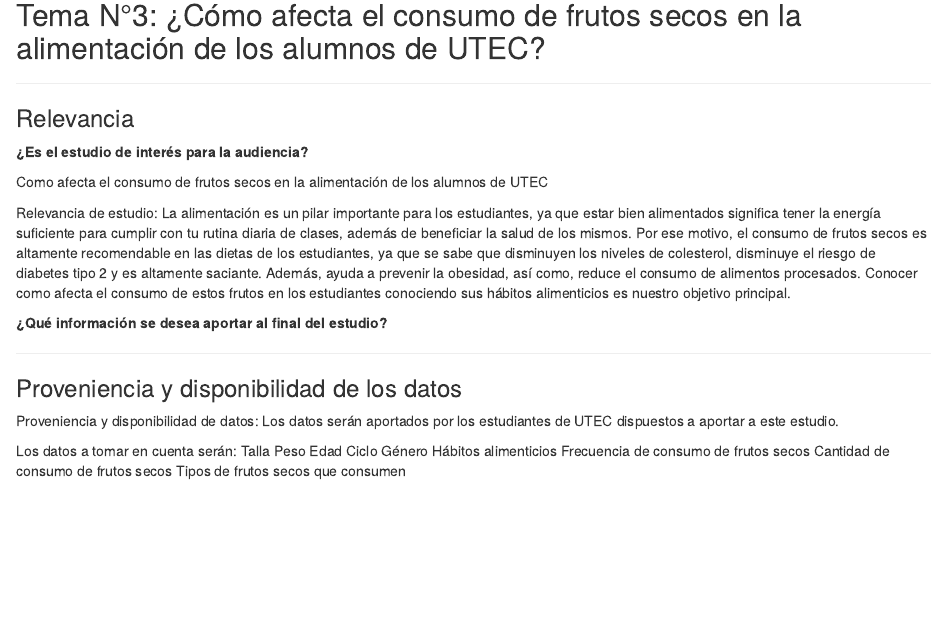
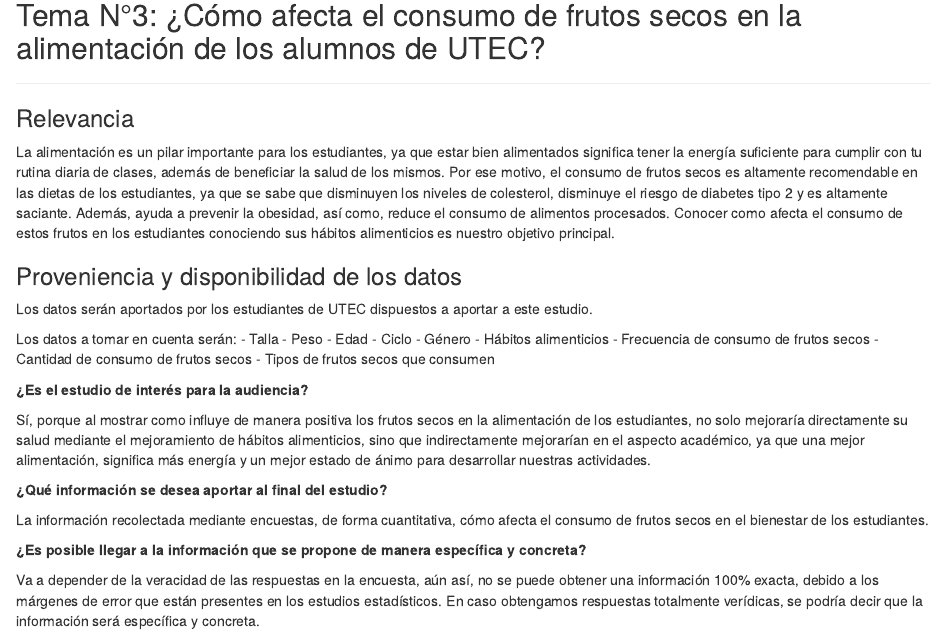
Before and after one commit to JhonHG17/Proyecto_Estadistica_I, an R Markdown document (S2_Informe.Rmd): the page in a window 1100 px wide, from 2010 px down. Rendered offline with R 4.5, knitr and Pandoc, with nearby package versions.

Commit message:
Update S2_Informe.Rmd

```diff
--- a/S2_Informe.Rmd
+++ b/S2_Informe.Rmd
@@ -111,33 +111,38 @@
 - Salario de cada equipo.
 - Fundador, estadio, año de fundación y ciudad de cada equipo.
 
+
 ## Tema N°3: ¿Cómo afecta el consumo de frutos secos en la alimentación de los alumnos de UTEC?
 
 ---------------
 
 ### Relevancia
 
+La alimentación es un pilar importante para los estudiantes, ya que estar bien alimentados significa tener la energía suficiente para cumplir con tu rutina diaria de clases, además de beneficiar la salud de los mismos. Por ese motivo, el consumo de frutos secos es altamente recomendable en las dietas de los estudiantes, ya que se sabe que disminuyen los niveles de colesterol, disminuye el riesgo de diabetes tipo 2 y es altamente saciante. Además, ayuda a prevenir la obesidad, así como, reduce el consumo de alimentos procesados. Conocer como afecta el consumo de estos frutos en los estudiantes conociendo sus hábitos alimenticios es nuestro objetivo principal.
+
+### Proveniencia y disponibilidad de los datos
+
+Los datos serán aportados por los estudiantes de UTEC dispuestos a aportar a este estudio.
+
+Los datos a tomar en cuenta serán:
+- Talla
+- Peso
+- Edad
+- Ciclo
+- Género
+- Hábitos alimenticios
+- Frecuencia de consumo de frutos secos
+- Cantidad de consumo de frutos secos
+- Tipos de frutos secos que consumen
+
 **¿Es el estudio de interés para la audiencia?**
 
-Como afecta el consumo de frutos secos en la alimentación de los alumnos de UTEC
-
-Relevancia de estudio: La alimentación es un pilar importante para los estudiantes, ya que estar bien alimentados significa tener la energía suficiente para cumplir con tu rutina diaria de clases, además de beneficiar la salud de los mismos. Por ese motivo, el consumo de frutos secos es altamente recomendable en las dietas de los estudiantes, ya que se sabe que disminuyen los niveles de colesterol, disminuye el riesgo de diabetes tipo 2 y es altamente saciante. Además, ayuda a prevenir la obesidad, así como, reduce el consumo de alimentos procesados. Conocer como afecta el consumo de estos frutos en los estudiantes conociendo sus hábitos alimenticios es nuestro objetivo principal.
+Sí, porque al mostrar como influye de manera positiva los frutos secos en la alimentación de los estudiantes, no solo mejoraría directamente su salud mediante el mejoramiento de hábitos alimenticios, sino que indirectamente mejorarían en el aspecto académico, ya que una mejor alimentación, significa más energía y un mejor estado de ánimo para desarrollar nuestras actividades.
 
 **¿Qué información se desea aportar al final del estudio?**
 
----------------
+La información recolectada mediante encuestas, de forma cuantitativa, cómo afecta el consumo de frutos secos en el bienestar de los estudiantes.
 
-### Proveniencia y disponibilidad de los datos
+**¿Es posible llegar a la información que se propone de manera específica  y concreta?**
 
-Proveniencia y disponibilidad de datos: Los datos serán aportados por los estudiantes de UTEC dispuestos a aportar a este estudio.
-
-Los datos a tomar en cuenta serán:
-Talla
-Peso
-Edad
-Ciclo
-Género
-Hábitos alimenticios
-Frecuencia de consumo de frutos secos
-Cantidad de consumo de frutos secos
-Tipos de frutos secos que consumen
+Va a depender de la veracidad de las respuestas en la encuesta, aún así, no se puede obtener una información 100% exacta, debido a los márgenes de error que están presentes en los estudios estadísticos. En caso obtengamos respuestas totalmente verídicas, se podría decir que la información será específica y concreta.
```
